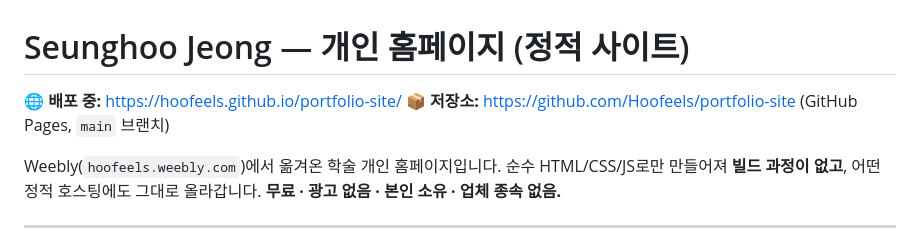
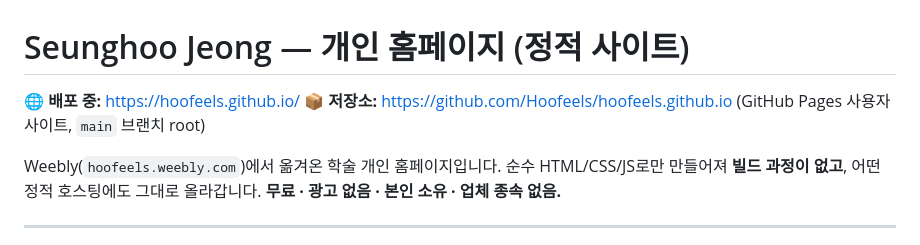
Before and after one commit to Hoofeels/hoofeels.github.io, a Markdown page: README.md, the part around the change. GitHub-like rendering.

Commit message:
docs: update to root URL after repo rename to hoofeels.github.io
Co-Authored-By: Claude Opus 4.8 (1M context) <noreply@anthropic.com>

```diff
--- a/README.md
+++ b/README.md
@@ -1,7 +1,7 @@
 # Seunghoo Jeong — 개인 홈페이지 (정적 사이트)
 
-🌐 **배포 중:** <https://hoofeels.github.io/portfolio-site/>
-📦 **저장소:** <https://github.com/Hoofeels/portfolio-site> (GitHub Pages, `main` 브랜치)
+🌐 **배포 중:** <https://hoofeels.github.io/>
+📦 **저장소:** <https://github.com/Hoofeels/hoofeels.github.io> (GitHub Pages 사용자 사이트, `main` 브랜치 root)
 
 Weebly(`hoofeels.weebly.com`)에서 옮겨온 학술 개인 홈페이지입니다.
 순수 HTML/CSS/JS로만 만들어져 **빌드 과정이 없고**, 어떤 정적 호스팅에도 그대로 올라갑니다.
```
